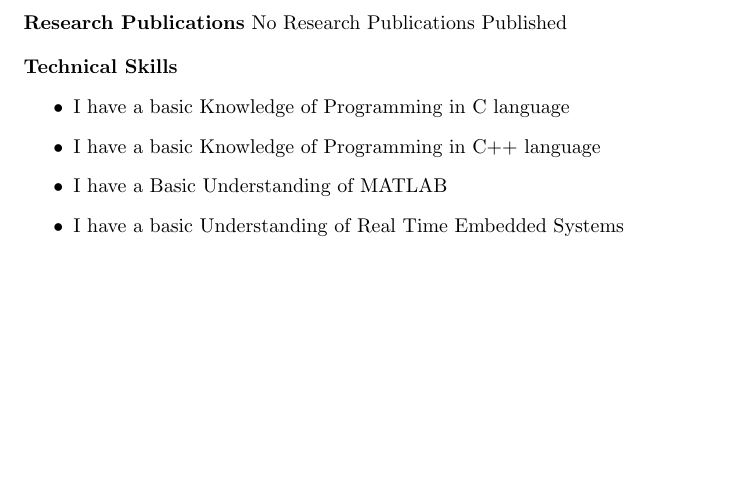
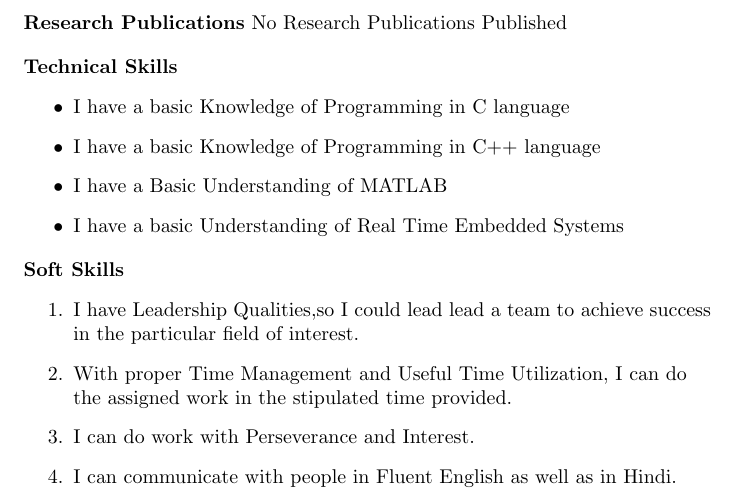
Before and after one commit to Harry21395/Harinder-Singh-Chouhan_Resume, a LaTeX CV (resume/Harinder Singh Chouhan_Resume.ltx): part of page 2 of 2, cut so that both start at the same text, the shorter picture padded with empty space. Compiled offline with pdfLaTeX.

Commit message:
Soft Skills

```diff
--- a/resume/Harinder Singh Chouhan_Resume.ltx
+++ b/resume/Harinder Singh Chouhan_Resume.ltx
@@ -78,4 +78,17 @@ No Research Publications Published
 \item I have a basic Understanding of Real Time Embedded Systems
 \end{itemize}
 \end{flushleft}
+
+\begin{flushleft}
+\textrm{\textbf{Soft Skills}}
+\center
+\begin{enumerate}
+\item I have Leadership Qualities,so I could lead lead a team to achieve success in the
+particular field of interest.
+\item With proper Time Management and Useful Time Utilization,
+I can do the assigned work in the stipulated time provided.
+\item I can do work with Perseverance and Interest.
+\item I can communicate with people in  Fluent English as well as in Hindi.
+\end{enumerate}
+\end{flushleft}
 \end{document}
```
Also changed, not shown: resume/Harinder Singh Chouhan_Resume.pdf, 2 other files.
